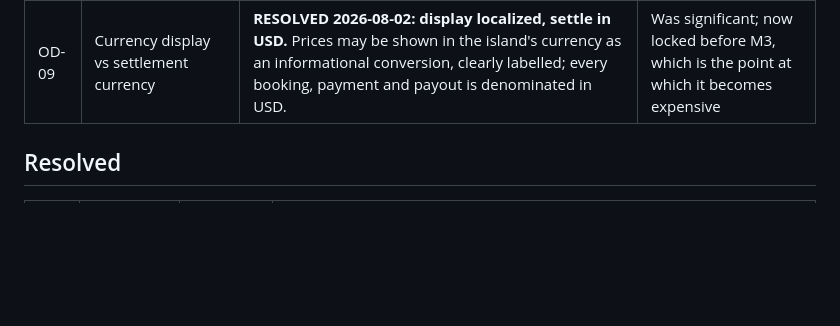
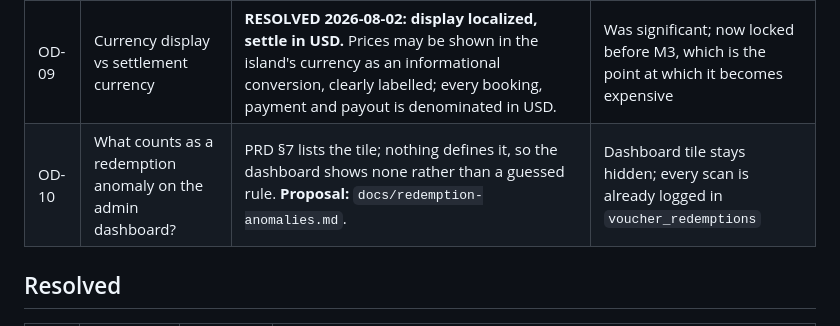
Before and after one commit to vildelsol/caribbean-vip, a Markdown page: docs/open-decisions.md, the part around the change. Rendered like a GitHub page; blank space fills up the shorter version.

Commit message:
docs: propose redemption anomaly rule (OD-10)
Co-Authored-By: Claude Sonnet 5.5 <noreply@anthropic.com>

```diff
--- a/docs/open-decisions.md
+++ b/docs/open-decisions.md
@@ -20,6 +20,7 @@ onboarding real vendors.
 | OD-07 | Does a geofenced offer voucher require a paid booking, or can it stand alone? | PRD §9 implies both (T-08 saves without booking; Journey B step 6 links to a booking). Modelled as a `promotions.requires_booking` flag so both exist. | None — already configurable |
 | OD-08 | Refund authority: vendor, admin, or both? | Admin only at MVP (PRD §7 puts refund state in admin booking operations; §6 does not give vendors refunds). | Small — a vendor-web screen and a policy change |
 | OD-09 | Currency display vs settlement currency | **RESOLVED 2026-08-02: display localized, settle in USD.** Prices may be shown in the island's currency as an informational conversion, clearly labelled; every booking, payment and payout is denominated in USD. | Was significant; now locked before M3, which is the point at which it becomes expensive |
+| OD-10 | What counts as a redemption anomaly on the admin dashboard? | PRD §7 lists the tile; nothing defines it, so the dashboard shows none rather than a guessed rule. **Proposal:** `docs/redemption-anomalies.md`. | Dashboard tile stays hidden; every scan is already logged in `voucher_redemptions` | Before real vendors scan |
 
 ## Resolved
 
```
Also changed, not shown: docs/redemption-anomalies.md (added, +40 -0 lines).
